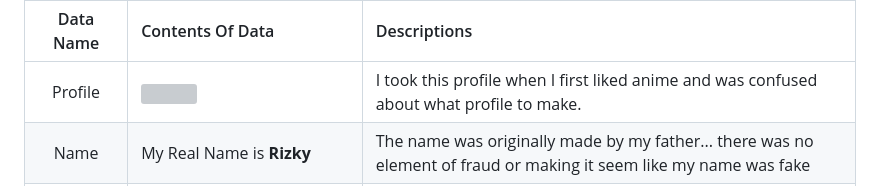
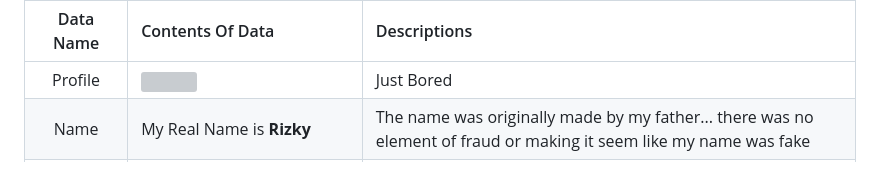
Before and after one commit to Dumai-991/Dumai-991, a Markdown page: README.md, the part around the change. GitHub-like rendering; folded sections open; grey boxes are pictures that could not be loaded.

Commit message:
Update README.md
26 12 2026

```diff
--- a/README.md
+++ b/README.md
@@ -22,7 +22,7 @@
 
 |  Data  Name  | Contents Of Data | Descriptions |
 |:------------:|:-----------------|:-------------|
-| Profile | <img src="https://avatars.githubusercontent.com/u/76860656?v=4" width="50%"/> | I took this profile when I first liked anime and was confused about what profile to make.
+| Profile | <img src="https://avatars.githubusercontent.com/u/76860656?v=4" width="50%"/> | Just Bored
 | Name | My Real Name is **Rizky** | The name was originally made by my father... there was no element of fraud or making it seem like my name was fake
 | Date of birth | ../../2007 | The date I wrote is indeed genuine, there is no element of fraud.
 | Country | Indonesia | -
```
